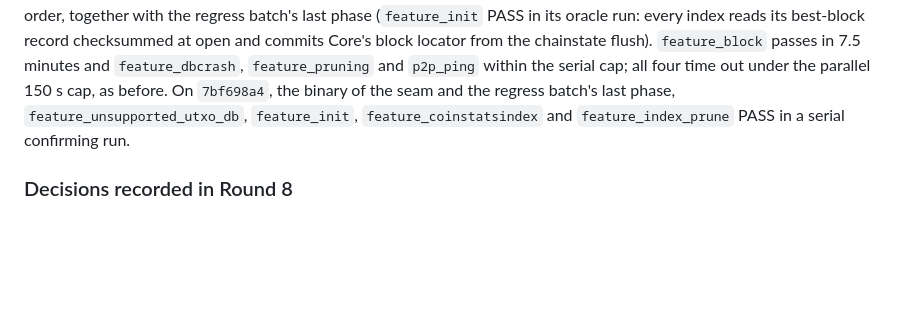
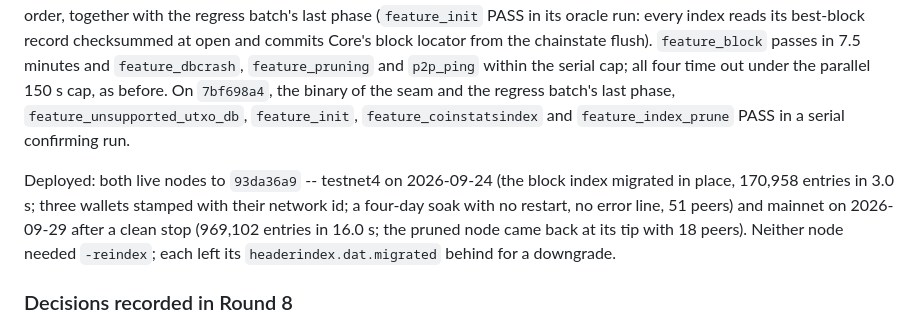
Before and after one commit to samdefmacro/bitcoin-lisp, a Markdown page: docs/functional-sweep-2026-09-13.md, the part around the change. Drawn GitHub-style; blank space fills up the shorter version.

Commit message:
Docs: Round 8 is deployed -- both live nodes on 93da36a9, the block index migrated in place

```diff
--- a/docs/functional-sweep-2026-09-13.md
+++ b/docs/functional-sweep-2026-09-13.md
@@ -1424,6 +1424,13 @@ serial cap; all four time out under the parallel 150 s cap, as before. On
 `feature_unsupported_utxo_db`, `feature_init`, `feature_coinstatsindex` and
 `feature_index_prune` PASS in a serial confirming run.
 
+Deployed: both live nodes to `93da36a9` -- testnet4 on 2026-09-24 (the block
+index migrated in place, 170,958 entries in 3.0 s; three wallets stamped with
+their network id; a four-day soak with no restart, no error line, 51 peers)
+and mainnet on 2026-09-29 after a clean stop (969,102 entries in 16.0 s; the
+pruned node came back at its tip with 18 peers). Neither node needed
+`-reindex`; each left its `headerindex.dat.migrated` behind for a downgrade.
+
 ### Decisions recorded in Round 8
 
 - **Core's `blocks/index` LevelDB is ported** (reversing
```
